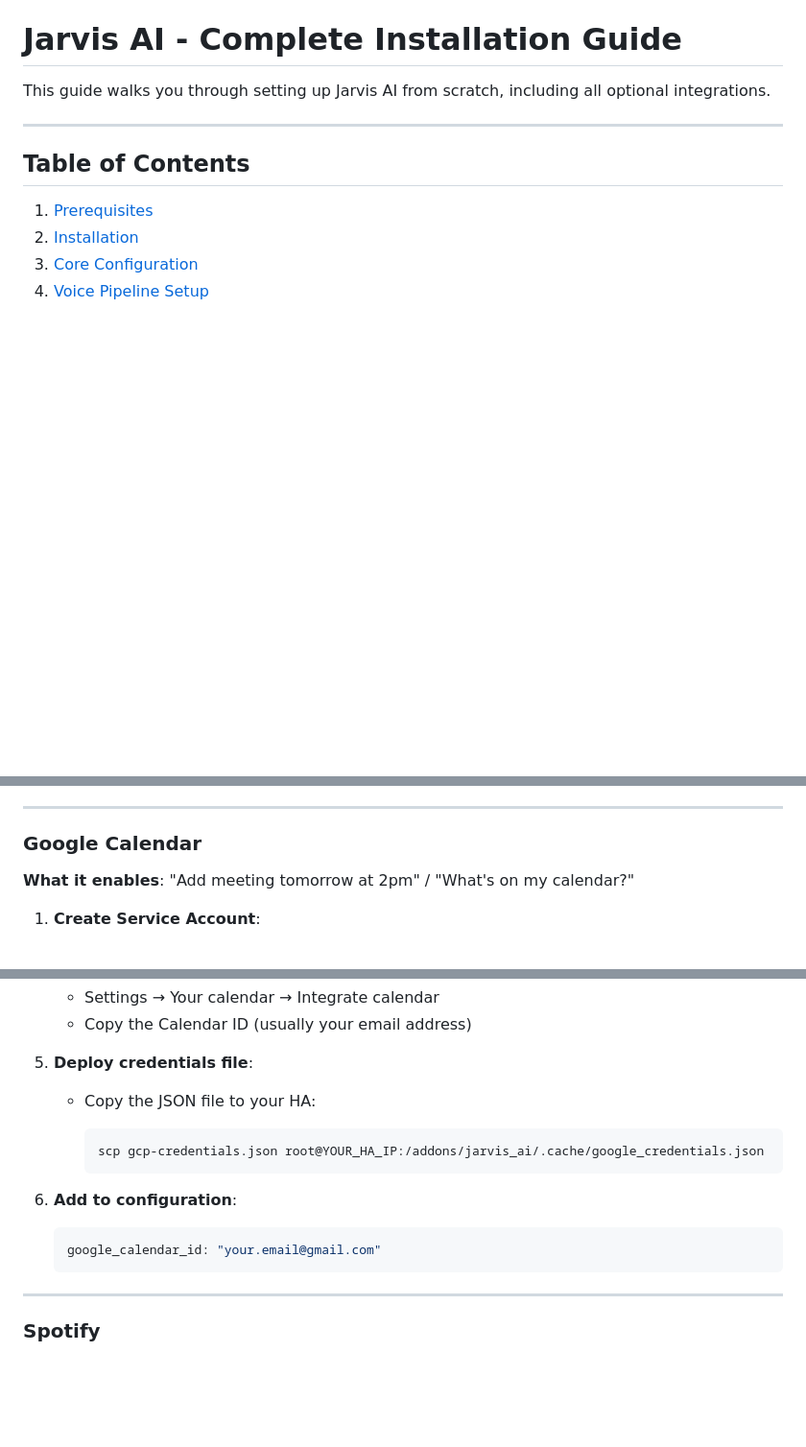
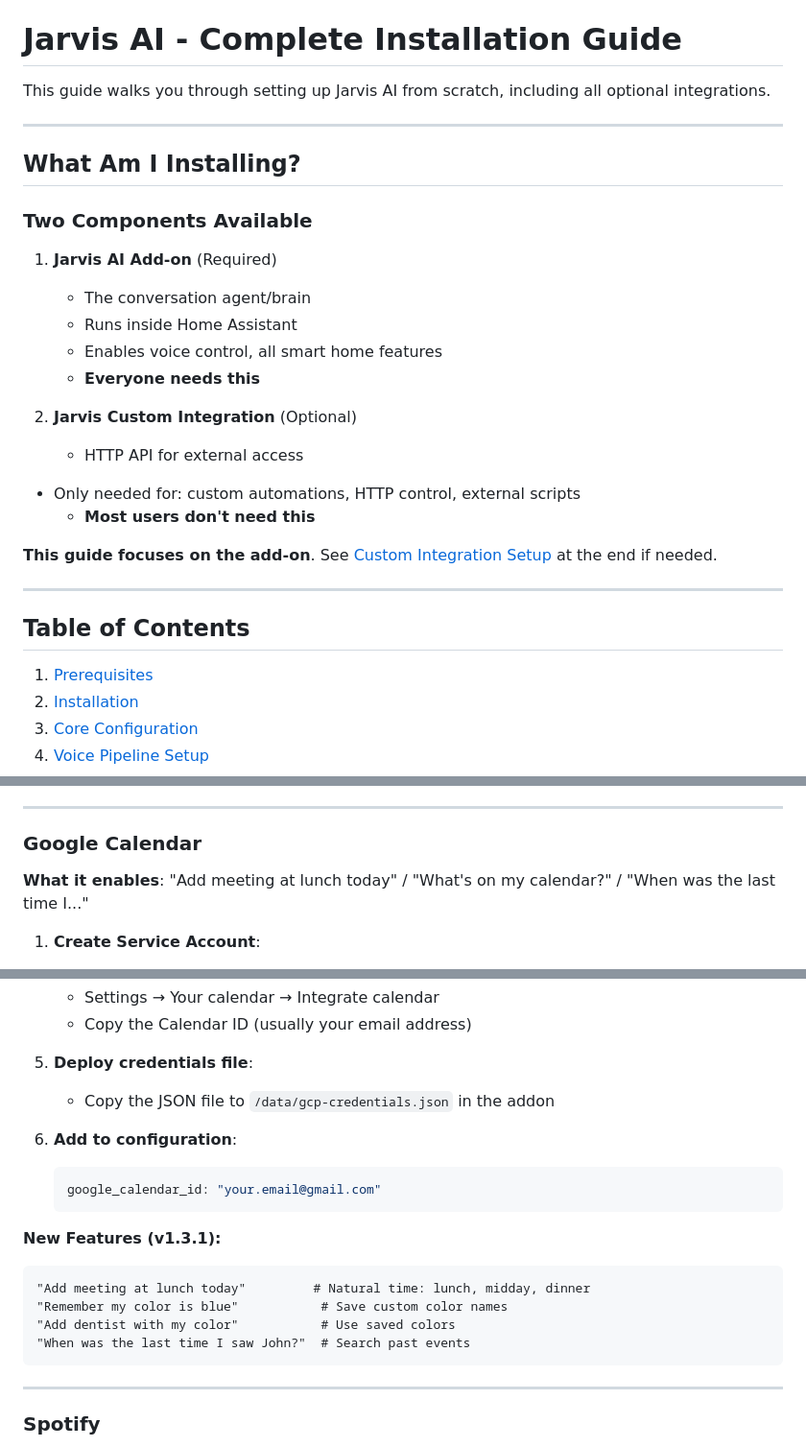
Before and after one commit to Iron-Matrix4/ha-addons, a Markdown page: jarvis_ai/INSTALL.md, 3 parts joined by grey strips. Shown: that part at 96% size. Rendered like a GitHub page; blank space fills up the shorter version.

````diff
--- a/jarvis_ai/INSTALL.md
+++ b/jarvis_ai/INSTALL.md
@@ -1,6 +1,26 @@
 # Jarvis AI - Complete Installation Guide
 
 This guide walks you through setting up Jarvis AI from scratch, including all optional integrations.
+
+---
+
+## What Am I Installing?
+
+### Two Components Available
+
+1. **Jarvis AI Add-on** (Required)
+   - The conversation agent/brain
+   - Runs inside Home Assistant
+   - Enables voice control, all smart home features
+   - **Everyone needs this**
+
+2. **Jarvis Custom Integration** (Optional)
+   - HTTP API for external access
+
+- Only needed for: custom automations, HTTP control, external scripts
+  - **Most users don't need this**
+
+**This guide focuses on the add-on**. See [Custom Integration Setup](#custom-integration-optional) at the end if needed.
 
 ---
 
@@ -300,7 +320,7 @@ For the authentic J.A.R.V.I.S. voice:
 
 ### Google Calendar
 
-**What it enables**: "Add meeting tomorrow at 2pm" / "What's on my calendar?"
+**What it enables**: "Add meeting at lunch today" / "What's on my calendar?" / "When was the last time I..."
 
 1. **Create Service Account**:
    - Google Cloud Console → IAM & Admin → Service Accounts
@@ -321,17 +341,22 @@ For the authentic J.A.R.V.I.S. voice:
    - Copy the Calendar ID (usually your email address)
 
 5. **Deploy credentials file**:
-   - Copy the JSON file to your HA:
-
-     ```bash
-     scp gcp-credentials.json root@YOUR_HA_IP:/addons/jarvis_ai/.cache/google_credentials.json
-     ```
+   - Copy the JSON file to `/data/gcp-credentials.json` in the addon
 
 6. **Add to configuration**:
 
    ```yaml
    google_calendar_id: "your.email@gmail.com"
    ```
+
+**New Features (v1.3.1):**
+
+```
+"Add meeting at lunch today"         # Natural time: lunch, midday, dinner
+"Remember my color is blue"           # Save custom color names
+"Add dentist with my color"           # Use saved colors
+"When was the last time I saw John?"  # Search past events
+```
 
 ---
 
````
Also changed, not shown: jarvis_ai/README.md (+76 -4 lines).
